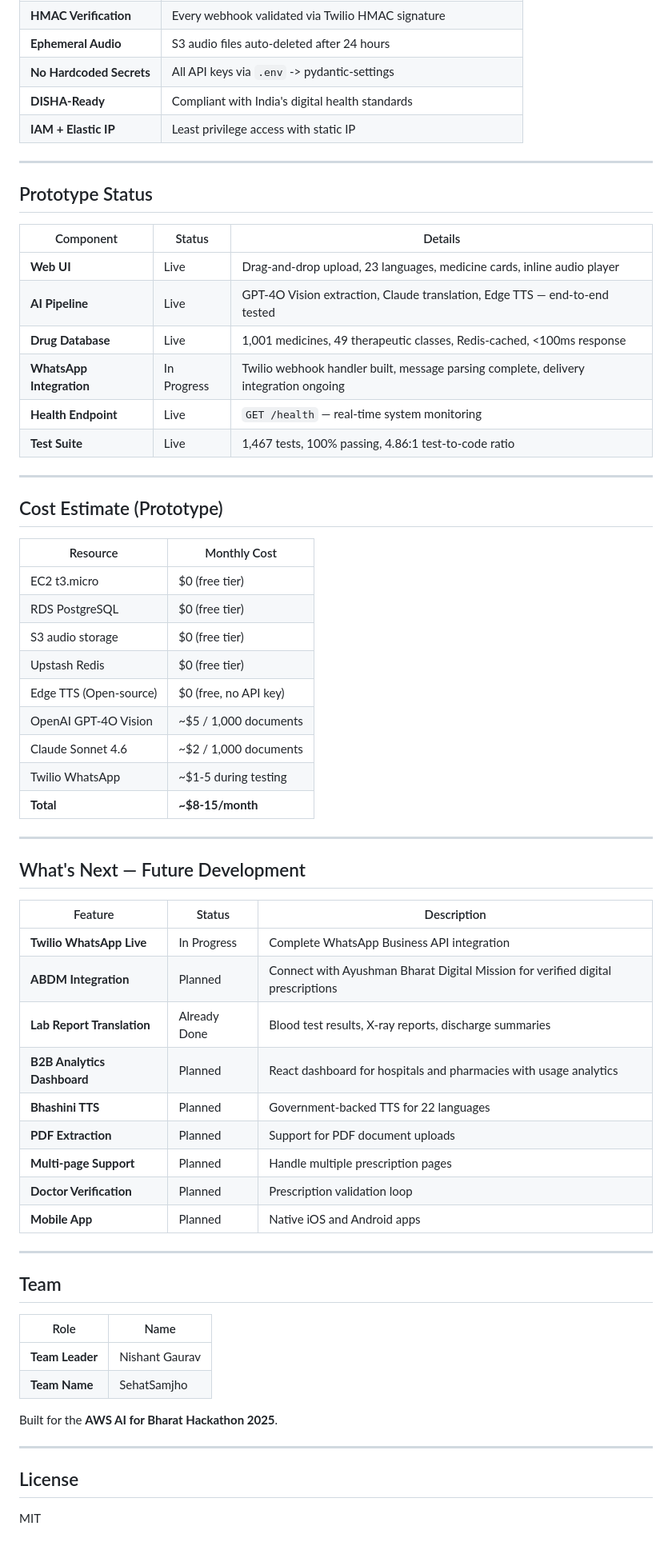
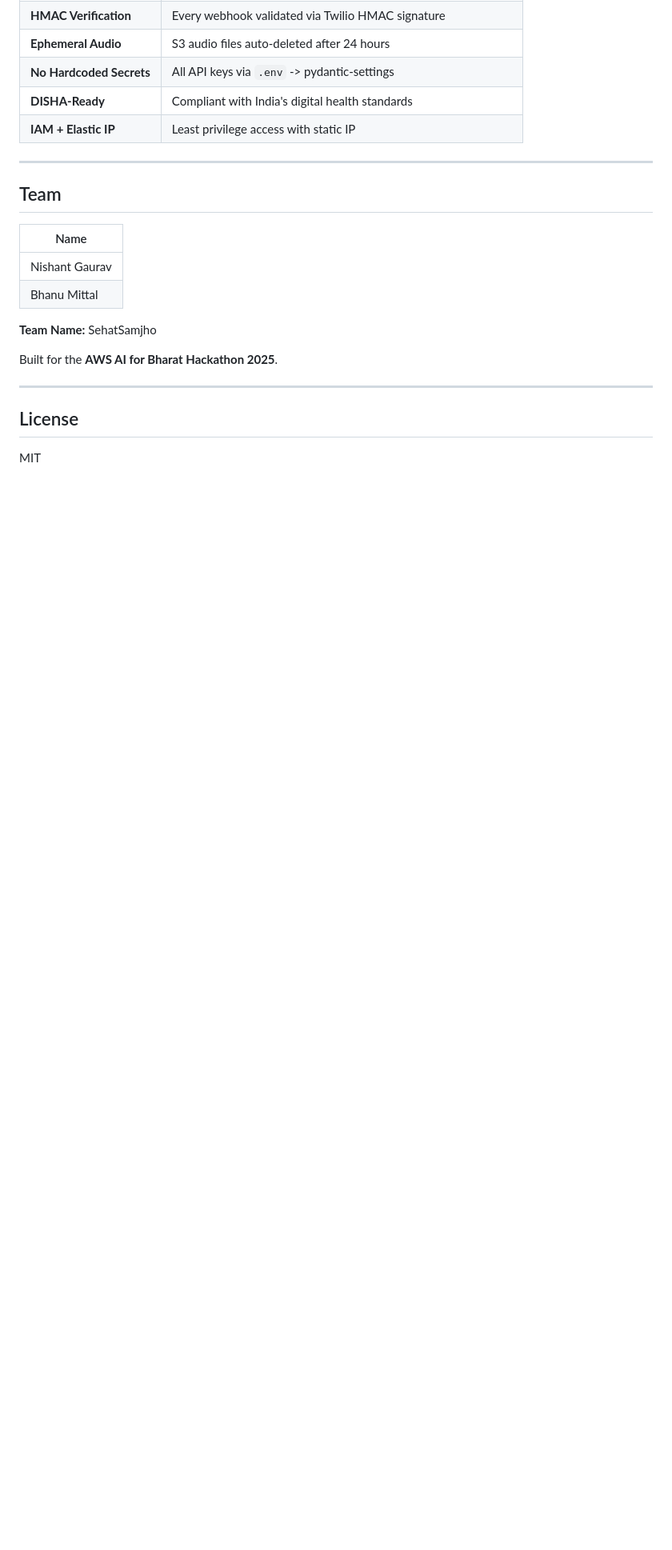
Before and after one commit to nishantgaurav23/SehatSamjho, a Markdown page: README.md, the part around one of its changes. Shown at 80% size. GitHub-like rendering; blank space fills up the shorter version.

Commit message:
docs: trim README — remove pipeline, prototype, cost, and roadmap sections
Co-Authored-By: Claude Opus 4.6 <noreply@anthropic.com>

```diff
--- a/README.md
+++ b/README.md
@@ -318,57 +260,14 @@ All 23 Indian languages:
 
 ---
 
-## Prototype Status
-
-| Component | Status | Details |
-|-----------|--------|---------|
-| **Web UI** | Live | Drag-and-drop upload, 23 languages, medicine cards, inline audio player |
-| **AI Pipeline** | Live | GPT-4O Vision extraction, Claude translation, Edge TTS — end-to-end tested |
-| **Drug Database** | Live | 1,001 medicines, 49 therapeutic classes, Redis-cached, <100ms response |
-| **WhatsApp Integration** | In Progress | Twilio webhook handler built, message parsing complete, delivery integration ongoing |
-| **Health Endpoint** | Live | `GET /health` — real-time system monitoring |
-| **Test Suite** | Live | 1,467 tests, 100% passing, 4.86:1 test-to-code ratio |
-
----
-
-## Cost Estimate (Prototype)
-
-| Resource | Monthly Cost |
-|----------|-------------|
-| EC2 t3.micro | $0 (free tier) |
-| RDS PostgreSQL | $0 (free tier) |
-| S3 audio storage | $0 (free tier) |
-| Upstash Redis | $0 (free tier) |
-| Edge TTS (Open-source) | $0 (free, no API key) |
-| OpenAI GPT-4O Vision | ~$5 / 1,000 documents |
-| Claude Sonnet 4.6 | ~$2 / 1,000 documents |
-| Twilio WhatsApp | ~$1-5 during testing |
-| **Total** | **~$8-15/month** |
-
----
-
-## What's Next — Future Development
-
-| Feature | Status | Description |
-|---------|--------|-------------|
-| **Twilio WhatsApp Live** | In Progress | Complete WhatsApp Business API integration |
-| **ABDM Integration** | Planned | Connect with Ayushman Bharat Digital Mission for verified digital prescriptions |
-| **Lab Report Translation** | Already Done | Blood test results, X-ray reports, discharge summaries |
-| **B2B Analytics Dashboard** | Planned | React dashboard for hospitals and pharmacies with usage analytics |
-| **Bhashini TTS** | Planned | Government-backed TTS for 22 languages |
-| **PDF Extraction** | Planned | Support for PDF document uploads |
-| **Multi-page Support** | Planned | Handle multiple prescription pages |
-| **Doctor Verification** | Planned | Prescription validation loop |
-| **Mobile App** | Planned | Native iOS and Android apps |
-
----
-
 ## Team
 
-| Role | Name |
-|------|------|
-| **Team Leader** | Nishant Gaurav |
-| **Team Name** | SehatSamjho |
+| Name |
+|------|
+| Nishant Gaurav |
+| Bhanu Mittal |
+
+**Team Name:** SehatSamjho
 
 Built for the **AWS AI for Bharat Hackathon 2025**.
 
```
Also changed, not shown: other parts of README.md (+0 -58 lines).
